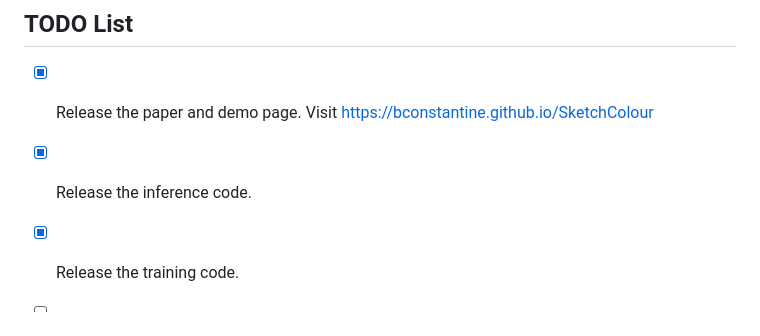
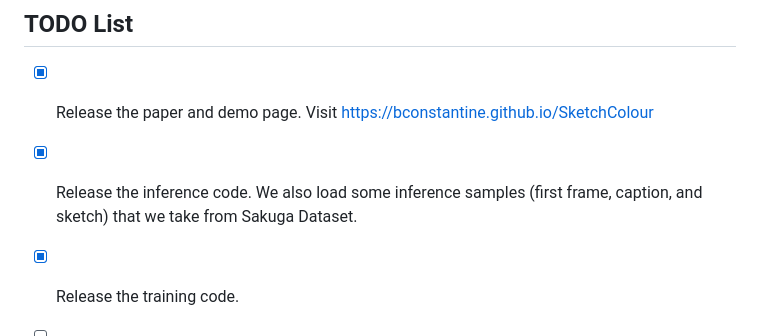
Before and after one commit to bconstantine/SketchColour, a Markdown page: README.md, the part around the change. Drawn GitHub-style.

```diff
--- a/README.md
+++ b/README.md
@@ -16,7 +16,7 @@
 ## TODO List
 
 - [x] Release the paper and demo page. Visit [https://bconstantine.github.io/SketchColour](https://bconstantine.github.io/SketchColour)
-- [x] Release the inference code.
+- [x] Release the inference code. We also load some inference samples (first frame, caption, and sketch) that we take from Sakuga Dataset.
 - [x] Release the training code.
 - [ ] Build Gradio Demo
 
```
